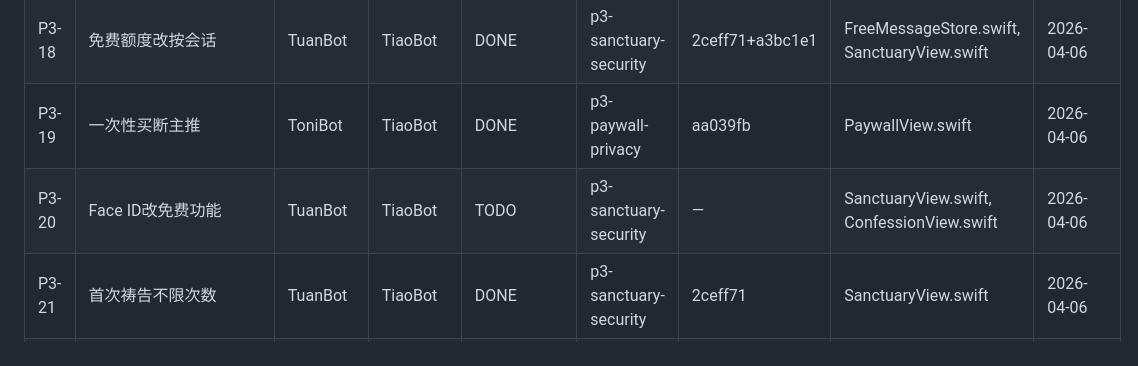
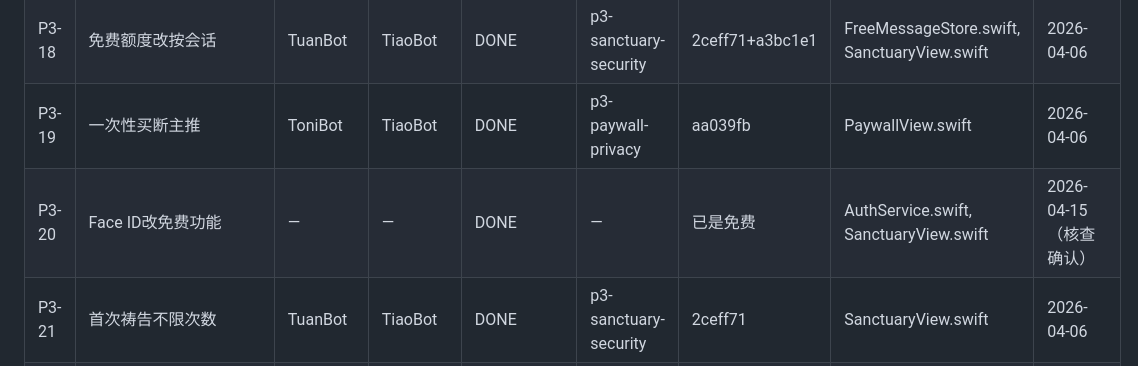
Before and after one commit to pulsational/pulsational.github.io, a Markdown page: company/tasks.md, the part around one of its changes. GitHub-like rendering.

```diff
--- a/company/tasks.md
+++ b/company/tasks.md
@@ -67,7 +67,7 @@ Scope 本次范围：[明确列出要改的子集]
 | P3-17 | Core Data加密 | TuanBot | TiaoBot | DONE | p3-sanctuary-security | 2ceff71 | PersistenceService.swift | 2026-04-06 |
 | P3-18 | 免费额度改按会话 | TuanBot | TiaoBot | DONE | p3-sanctuary-security | 2ceff71+a3bc1e1 | FreeMessageStore.swift, SanctuaryView.swift | 2026-04-06 |
 | P3-19 | 一次性买断主推 | ToniBot | TiaoBot | DONE | p3-paywall-privacy | aa039fb | PaywallView.swift | 2026-04-06 |
-| P3-20 | Face ID改免费功能 | TuanBot | TiaoBot | TODO | p3-sanctuary-security | — | SanctuaryView.swift, ConfessionView.swift | 2026-04-06 |
+| P3-20 | Face ID改免费功能 | — | — | DONE | — | 已是免费 | AuthService.swift, SanctuaryView.swift | 2026-04-15（核查确认） |
 | P3-21 | 首次祷告不限次数 | TuanBot | TiaoBot | DONE | p3-sanctuary-security | 2ceff71 | SanctuaryView.swift | 2026-04-06 |
 | P3-22 | 赦免动画结束加CTA | TuanBot | TiaoBot | DONE | p3-sanctuary-security | 2ceff71 | SanctuaryView.swift | 2026-04-06 |
 | P3-23 | ~~全局Environment重构~~ | — | — | CANCELLED | — | — | 老板确认取消，风险高收益低 |
```
Also changed, not shown: other parts of company/tasks.md (+57 -13 lines).
